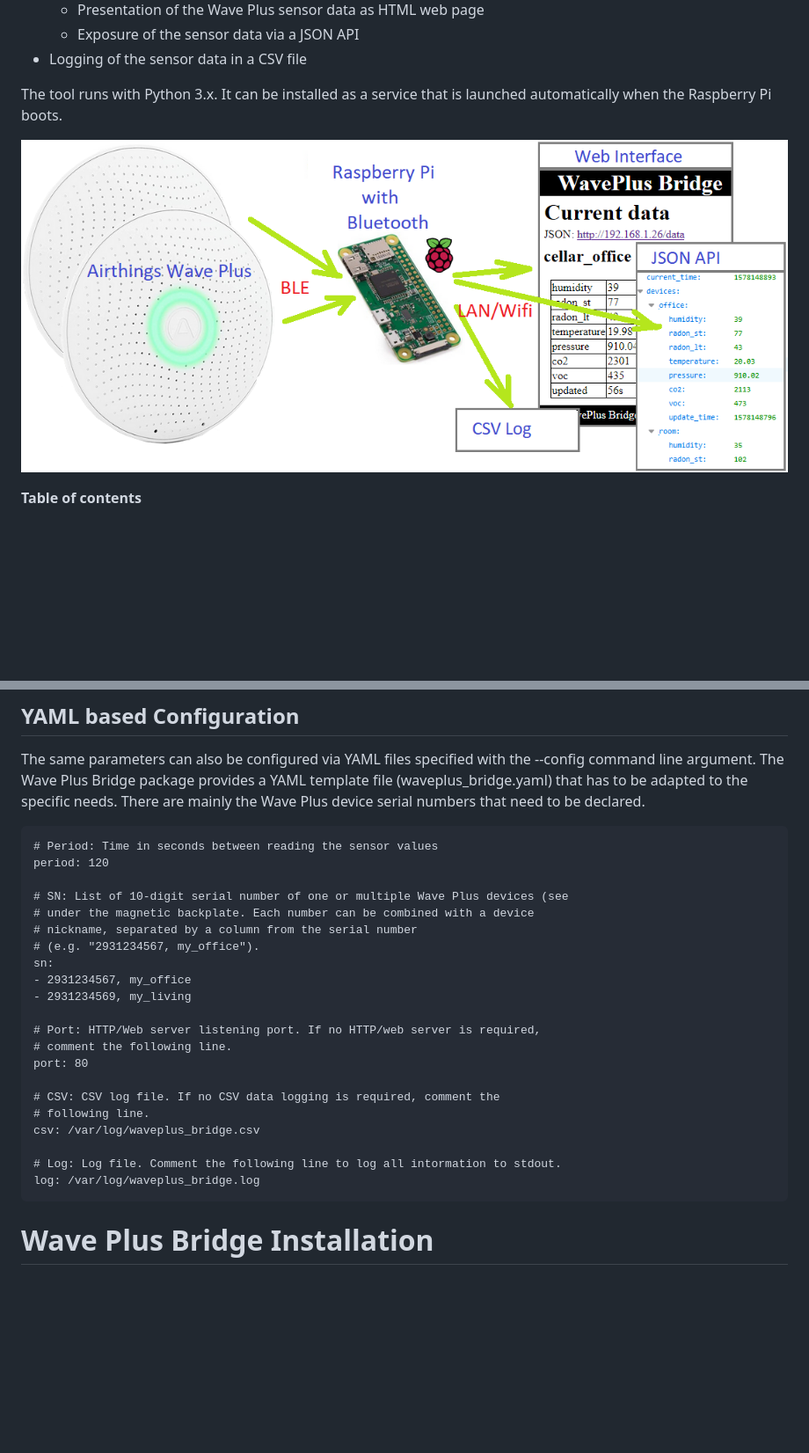
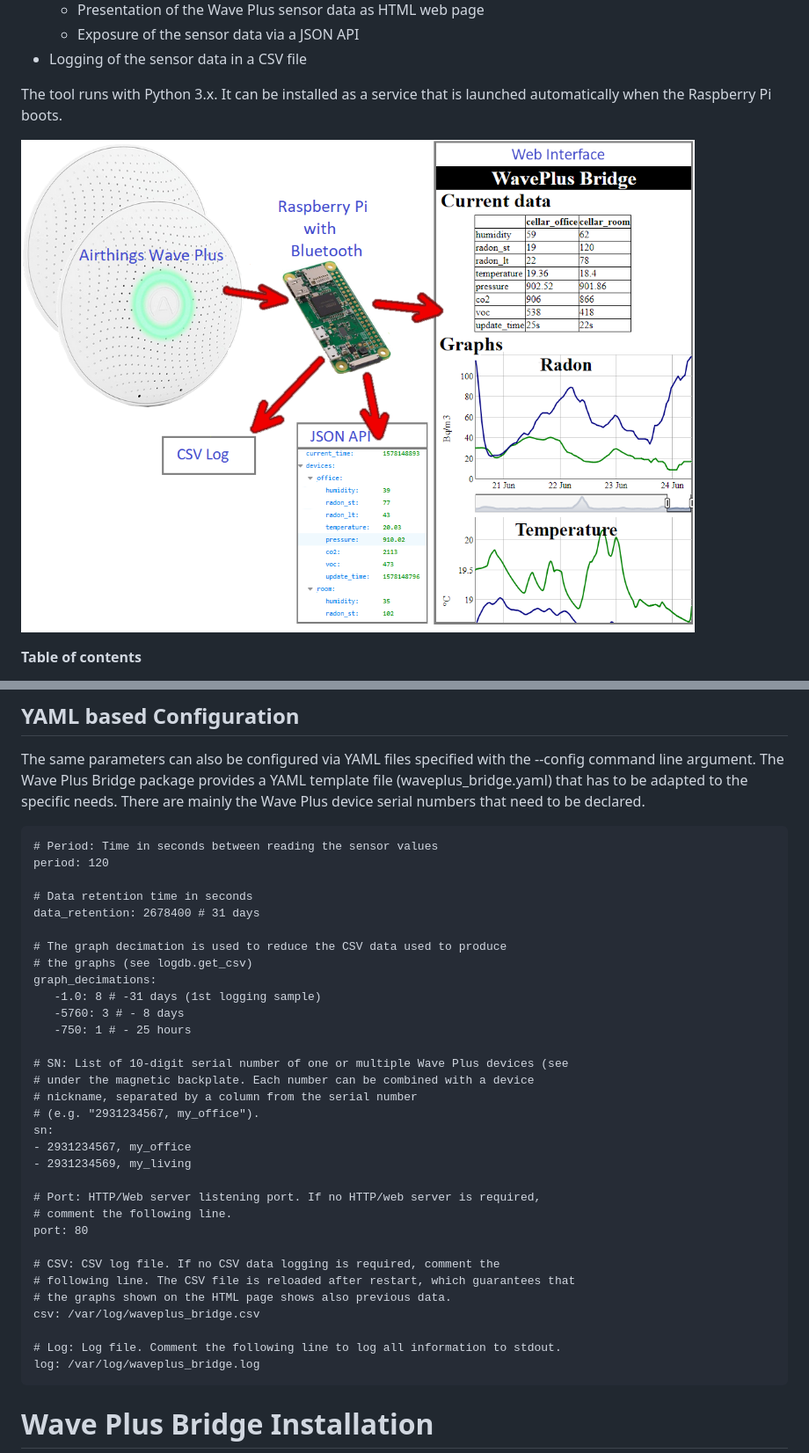
Before and after one commit to Drolla/WavePlus_Bridge, a Markdown page: README.md, 2 parts joined by grey strips. Shown: that part at 88% size. Drawn GitHub-style; pictures changed too: Concept.png; blank space fills up the shorter version.

Commit message:
Update documentation.

````diff
--- a/README.md
+++ b/README.md
@@ -101,6 +101,16 @@ The same parameters can also be configured via YAML files specified with the --c
 # Period: Time in seconds between reading the sensor values
 period: 120
 
+# Data retention time in seconds
+data_retention: 2678400 # 31 days
+
+# The graph decimation is used to reduce the CSV data used to produce
+# the graphs (see logdb.get_csv)
+graph_decimations:
+   -1.0: 8 # -31 days (1st logging sample)
+   -5760: 3 # - 8 days
+   -750: 1 # - 25 hours
+
 # SN: List of 10-digit serial number of one or multiple Wave Plus devices (see
 # under the magnetic backplate. Each number can be combined with a device
 # nickname, separated by a column from the serial number
@@ -114,10 +124,11 @@ sn:
 port: 80
 
 # CSV: CSV log file. If no CSV data logging is required, comment the
-# following line.
+# following line. The CSV file is reloaded after restart, which guarantees that
+# the graphs shown on the HTML page shows also previous data.
 csv: /var/log/waveplus_bridge.csv
 
-# Log: Log file. Comment the following line to log all intormation to stdout.
+# Log: Log file. Comment the following line to log all information to stdout.
 log: /var/log/waveplus_bridge.log
 ```
 
````
